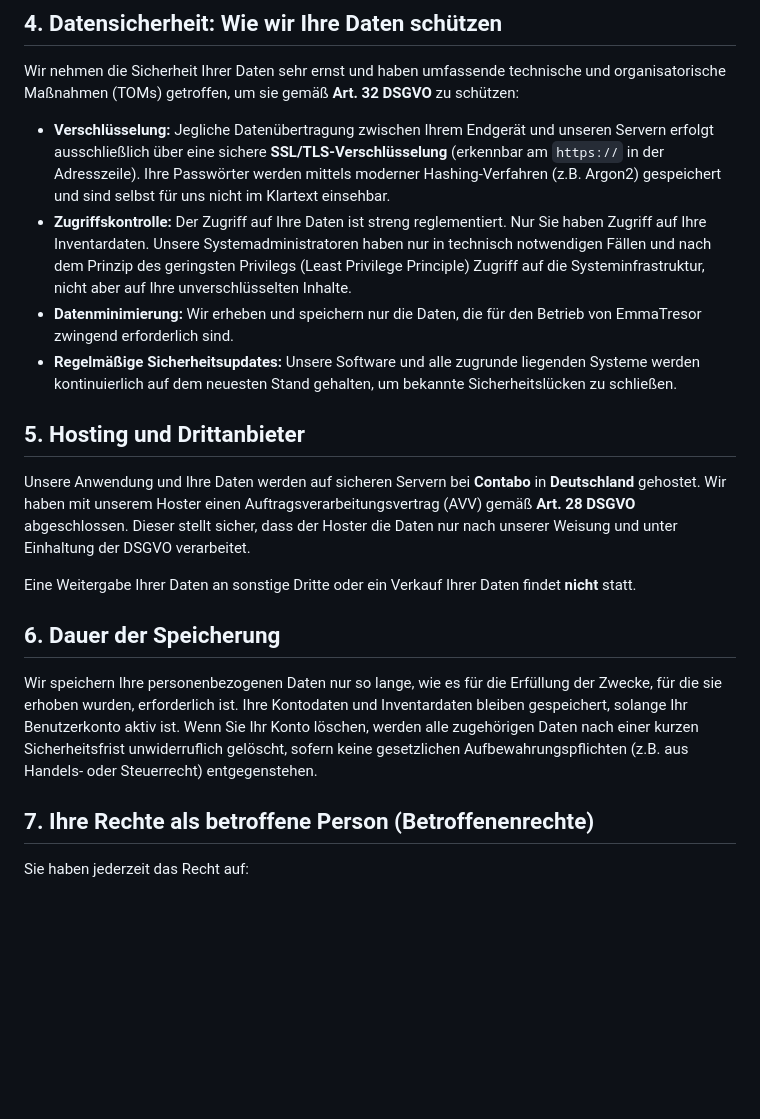
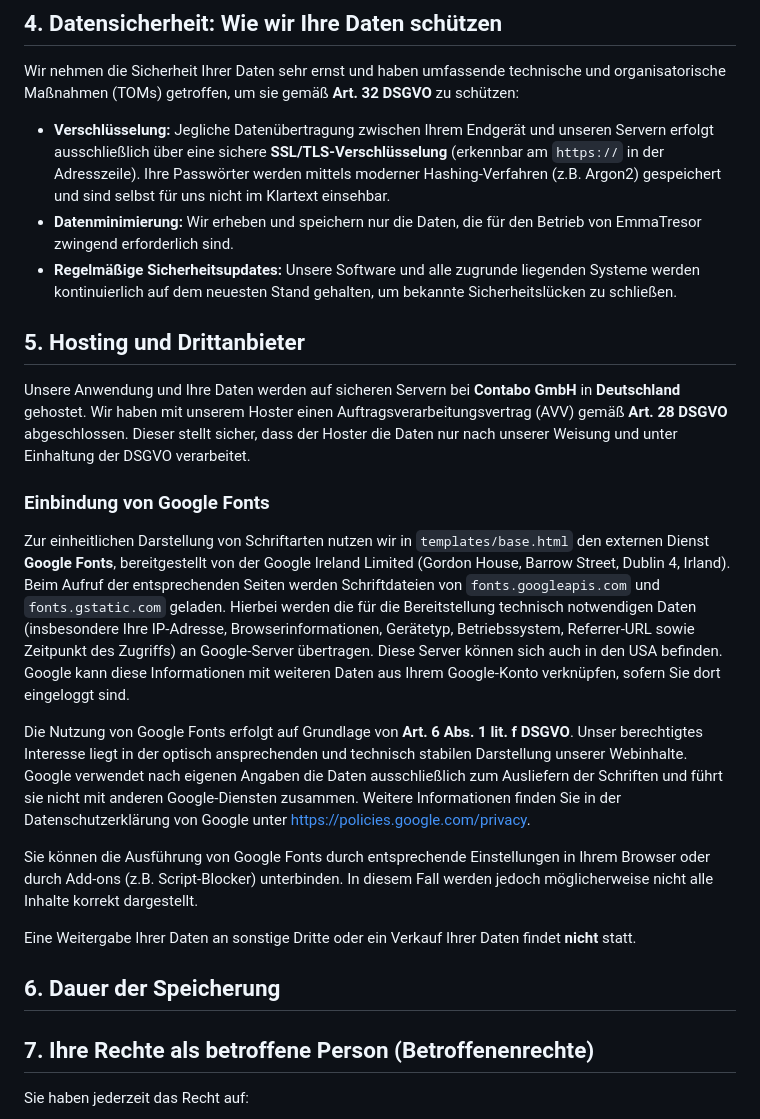
Before and after one commit to zerox80/Emma-Tresor, a Markdown page: Datenschutz.md, the part around the change. Rendered like a GitHub page; blank space fills up the shorter version.

Commit message:
docs: add Google Fonts privacy notice and remove access control section

```diff
--- a/Datenschutz.md
+++ b/Datenschutz.md
@@ -66,19 +66,24 @@ Rechtsgrundlage für die Verwendung technisch notwendiger Cookies ist **Art. 6 A
 Wir nehmen die Sicherheit Ihrer Daten sehr ernst und haben umfassende technische und organisatorische Maßnahmen (TOMs) getroffen, um sie gemäß **Art. 32 DSGVO** zu schützen:
 
 *   **Verschlüsselung:** Jegliche Datenübertragung zwischen Ihrem Endgerät und unseren Servern erfolgt ausschließlich über eine sichere **SSL/TLS-Verschlüsselung** (erkennbar am `https://` in der Adresszeile). Ihre Passwörter werden mittels moderner Hashing-Verfahren (z.B. Argon2) gespeichert und sind selbst für uns nicht im Klartext einsehbar.
-*   **Zugriffskontrolle:** Der Zugriff auf Ihre Daten ist streng reglementiert. Nur Sie haben Zugriff auf Ihre Inventardaten. Unsere Systemadministratoren haben nur in technisch notwendigen Fällen und nach dem Prinzip des geringsten Privilegs (Least Privilege Principle) Zugriff auf die Systeminfrastruktur, nicht aber auf Ihre unverschlüsselten Inhalte.
 *   **Datenminimierung:** Wir erheben und speichern nur die Daten, die für den Betrieb von EmmaTresor zwingend erforderlich sind.
 *   **Regelmäßige Sicherheitsupdates:** Unsere Software und alle zugrunde liegenden Systeme werden kontinuierlich auf dem neuesten Stand gehalten, um bekannte Sicherheitslücken zu schließen.
 
 ## 5. Hosting und Drittanbieter
 
-Unsere Anwendung und Ihre Daten werden auf sicheren Servern bei **Contabo** in **Deutschland** gehostet. Wir haben mit unserem Hoster einen Auftragsverarbeitungsvertrag (AVV) gemäß **Art. 28 DSGVO** abgeschlossen. Dieser stellt sicher, dass der Hoster die Daten nur nach unserer Weisung und unter Einhaltung der DSGVO verarbeitet.
+Unsere Anwendung und Ihre Daten werden auf sicheren Servern bei **Contabo GmbH** in **Deutschland** gehostet. Wir haben mit unserem Hoster einen Auftragsverarbeitungsvertrag (AVV) gemäß **Art. 28 DSGVO** abgeschlossen. Dieser stellt sicher, dass der Hoster die Daten nur nach unserer Weisung und unter Einhaltung der DSGVO verarbeitet.
+
+### Einbindung von Google Fonts
+
+Zur einheitlichen Darstellung von Schriftarten nutzen wir in `templates/base.html` den externen Dienst **Google Fonts**, bereitgestellt von der Google Ireland Limited (Gordon House, Barrow Street, Dublin 4, Irland). Beim Aufruf der entsprechenden Seiten werden Schriftdateien von `fonts.googleapis.com` und `fonts.gstatic.com` geladen. Hierbei werden die für die Bereitstellung technisch notwendigen Daten (insbesondere Ihre IP-Adresse, Browserinformationen, Gerätetyp, Betriebssystem, Referrer-URL sowie Zeitpunkt des Zugriffs) an Google-Server übertragen. Diese Server können sich auch in den USA befinden. Google kann diese Informationen mit weiteren Daten aus Ihrem Google-Konto verknüpfen, sofern Sie dort eingeloggt sind.
+
+Die Nutzung von Google Fonts erfolgt auf Grundlage von **Art. 6 Abs. 1 lit. f DSGVO**. Unser berechtigtes Interesse liegt in der optisch ansprechenden und technisch stabilen Darstellung unserer Webinhalte. Google verwendet nach eigenen Angaben die Daten ausschließlich zum Ausliefern der Schriften und führt sie nicht mit anderen Google-Diensten zusammen. Weitere Informationen finden Sie in der Datenschutzerklärung von Google unter [https://policies.google.com/privacy](https://policies.google.com/privacy).
+
+Sie können die Ausführung von Google Fonts durch entsprechende Einstellungen in Ihrem Browser oder durch Add-ons (z.B. Script-Blocker) unterbinden. In diesem Fall werden jedoch möglicherweise nicht alle Inhalte korrekt dargestellt.
 
 Eine Weitergabe Ihrer Daten an sonstige Dritte oder ein Verkauf Ihrer Daten findet **nicht** statt.
 
 ## 6. Dauer der Speicherung
-
-Wir speichern Ihre personenbezogenen Daten nur so lange, wie es für die Erfüllung der Zwecke, für die sie erhoben wurden, erforderlich ist. Ihre Kontodaten und Inventardaten bleiben gespeichert, solange Ihr Benutzerkonto aktiv ist. Wenn Sie Ihr Konto löschen, werden alle zugehörigen Daten nach einer kurzen Sicherheitsfrist unwiderruflich gelöscht, sofern keine gesetzlichen Aufbewahrungspflichten (z.B. aus Handels- oder Steuerrecht) entgegenstehen.
 
 ## 7. Ihre Rechte als betroffene Person (Betroffenenrechte)
 
```
